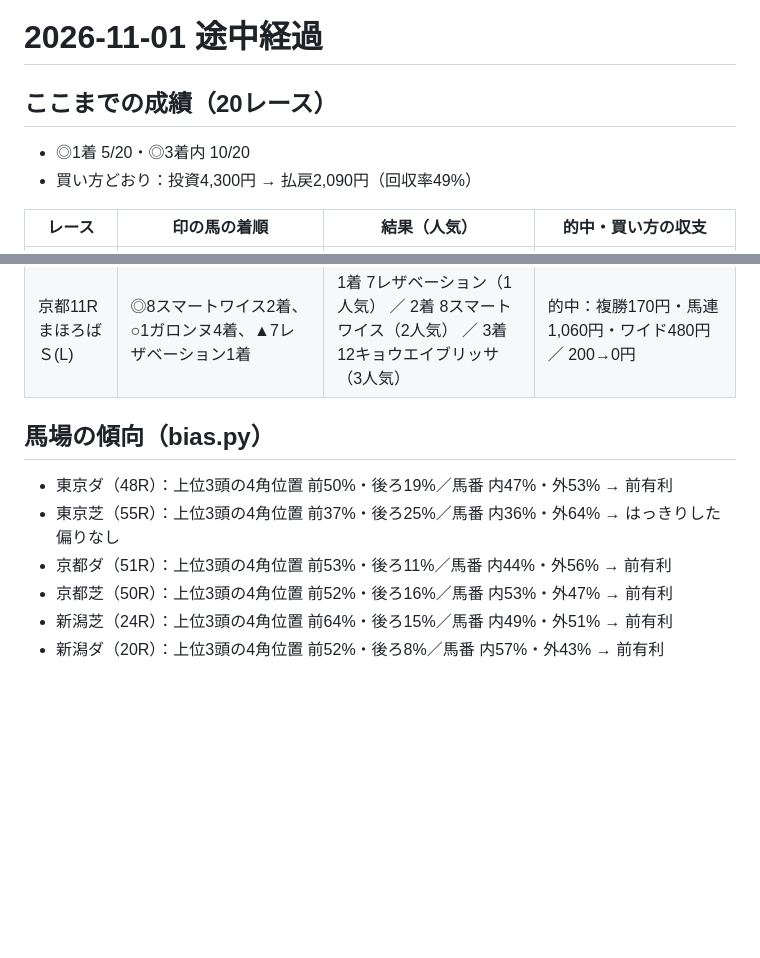
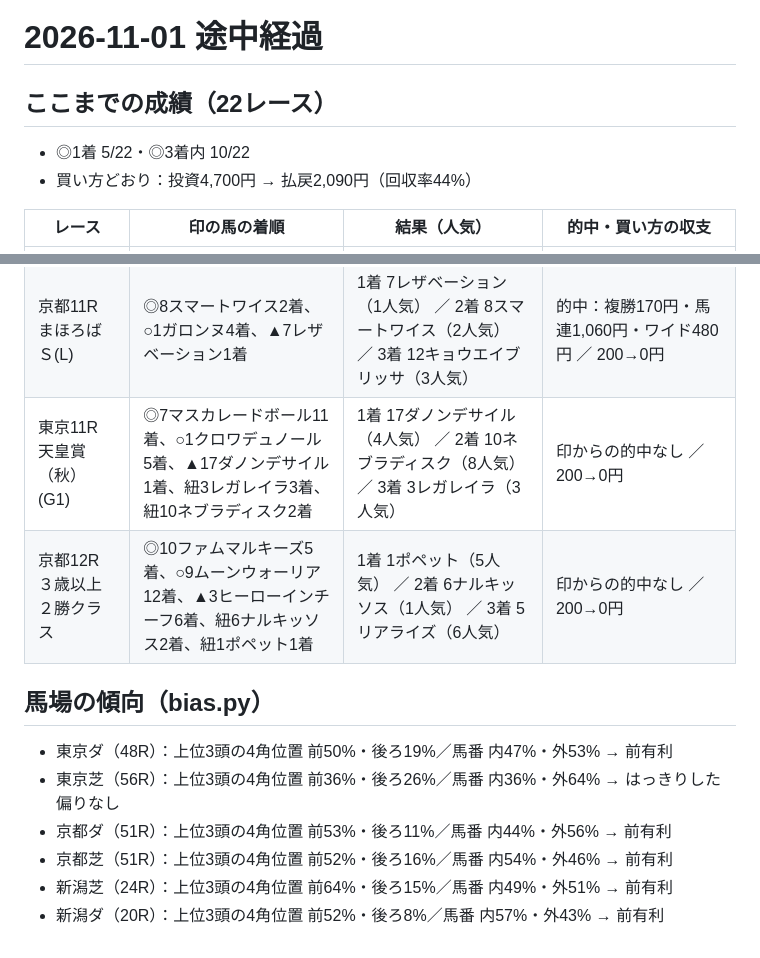
Before and after one commit to ryo117ogawa2-netizen/jockey-road, a Markdown page: reviews/2026-11-01-midday.md, 2 parts joined by grey strips. GitHub-like rendering; blank space fills up the shorter version.

Commit message:
11/1 天皇賞（秋）は▲ダノンデサイル1着・紐ネブラディスク2着・紐レガレイラ3着（◎11着）。京都12Rは紐で1-2着
Co-Authored-By: Claude Opus 5.5 <noreply@anthropic.com>
Claude-Session: https://claude.ai/code/session_01PXAqfpLjHykAhUEhSWrFxS

```diff
--- a/reviews/2026-11-01-midday.md
+++ b/reviews/2026-11-01-midday.md
@@ -1,8 +1,8 @@
 # 2026-11-01 途中経過
 
-## ここまでの成績（20レース）
-- ◎1着 5/20・◎3着内 10/20
-- 買い方どおり：投資4,300円 → 払戻2,090円（回収率49%）
+## ここまでの成績（22レース）
+- ◎1着 5/22・◎3着内 10/22
+- 買い方どおり：投資4,700円 → 払戻2,090円（回収率44%）
 
 | レース | 印の馬の着順 | 結果（人気） | 的中・買い方の収支 |
 |---|---|---|---|
@@ -26,11 +26,13 @@
 | 京都10R 古都Ｓ(3勝クラス) | ◎7ウイナーズナイン4着、○1ファームツエンティ1着、▲8ウィープディライト8着、紐3ディヴァインスター2着 | 1着 1ファームツエンティ（1人気） ／ 2着 3ディヴァインスター（5人気） ／ 3着 6ダカラフェスティヴ（9人気） | 印からの的中なし ／ 200→0円 |
 | 東京10R 秋嶺Ｓ(3勝クラス) | ◎9プルメリアリノ5着、○13イノセントキャット3着、▲5フェンダー2着 | 1着 12クインズデネブ（7人気） ／ 2着 5フェンダー（9人気） ／ 3着 13イノセントキャット（3人気） | 的中：ワイド1,990円 ／ 200→0円 |
 | 京都11R まほろばＳ(L) | ◎8スマートワイス2着、○1ガロンヌ4着、▲7レザベーション1着 | 1着 7レザベーション（1人気） ／ 2着 8スマートワイス（2人気） ／ 3着 12キョウエイブリッサ（3人気） | 的中：複勝170円・馬連1,060円・ワイド480円 ／ 200→0円 |
+| 東京11R 天皇賞（秋）(G1) | ◎7マスカレードボール11着、○1クロワデュノール5着、▲17ダノンデサイル1着、紐3レガレイラ3着、紐10ネブラディスク2着 | 1着 17ダノンデサイル（4人気） ／ 2着 10ネブラディスク（8人気） ／ 3着 3レガレイラ（3人気） | 印からの的中なし ／ 200→0円 |
+| 京都12R ３歳以上２勝クラス | ◎10ファムマルキーズ5着、○9ムーンウォーリア12着、▲3ヒーローインチーフ6着、紐6ナルキッソス2着、紐1ポペット1着 | 1着 1ポペット（5人気） ／ 2着 6ナルキッソス（1人気） ／ 3着 5リアライズ（6人気） | 印からの的中なし ／ 200→0円 |
 
 ## 馬場の傾向（bias.py）
 - 東京ダ（48R）：上位3頭の4角位置 前50%・後ろ19%／馬番 内47%・外53% → 前有利
-- 東京芝（55R）：上位3頭の4角位置 前37%・後ろ25%／馬番 内36%・外64% → はっきりした偏りなし
+- 東京芝（56R）：上位3頭の4角位置 前36%・後ろ26%／馬番 内36%・外64% → はっきりした偏りなし
 - 京都ダ（51R）：上位3頭の4角位置 前53%・後ろ11%／馬番 内44%・外56% → 前有利
-- 京都芝（50R）：上位3頭の4角位置 前52%・後ろ16%／馬番 内53%・外47% → 前有利
+- 京都芝（51R）：上位3頭の4角位置 前52%・後ろ16%／馬番 内54%・外46% → 前有利
 - 新潟芝（24R）：上位3頭の4角位置 前64%・後ろ15%／馬番 内49%・外51% → 前有利
 - 新潟ダ（20R）：上位3頭の4角位置 前52%・後ろ8%／馬番 内57%・外43% → 前有利
```
